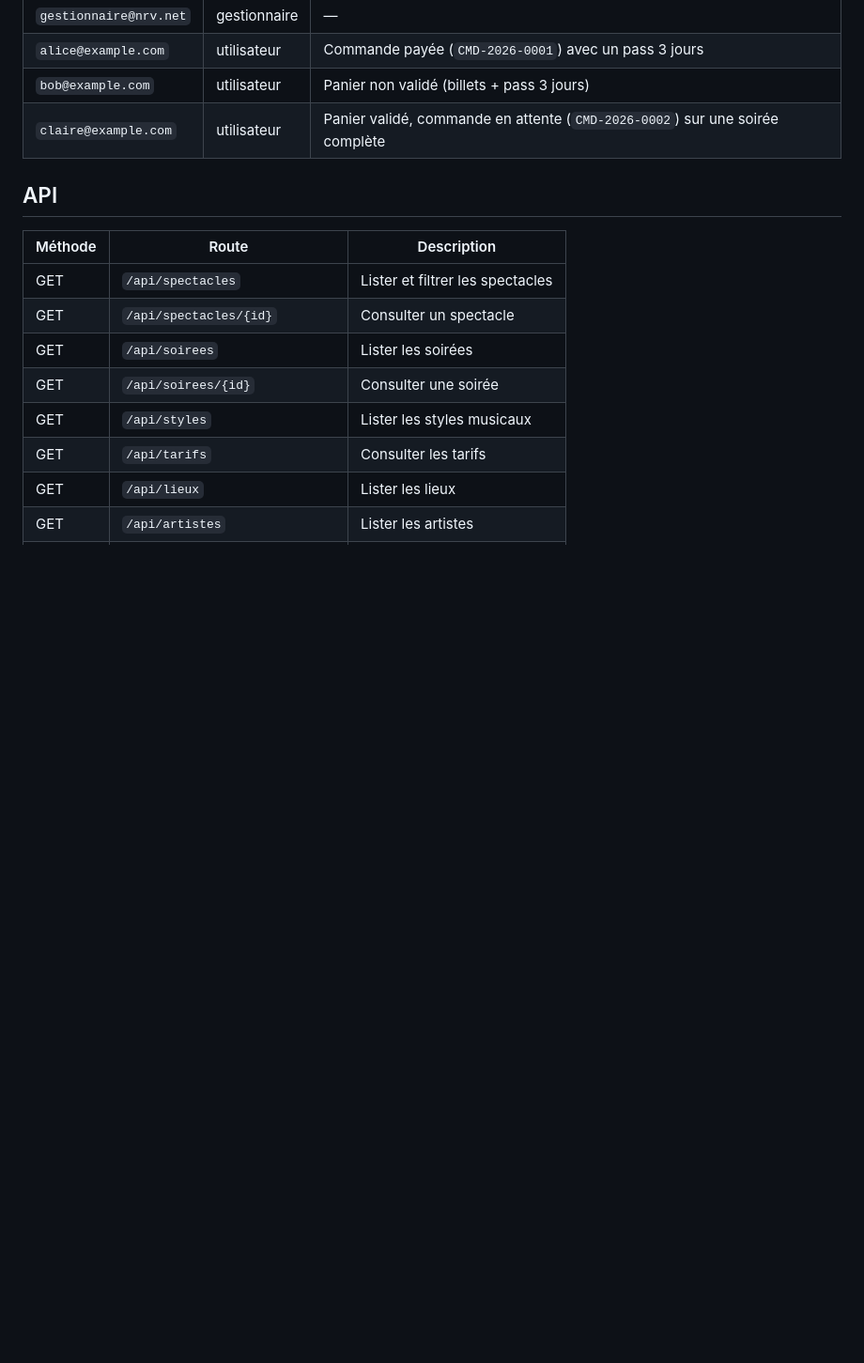
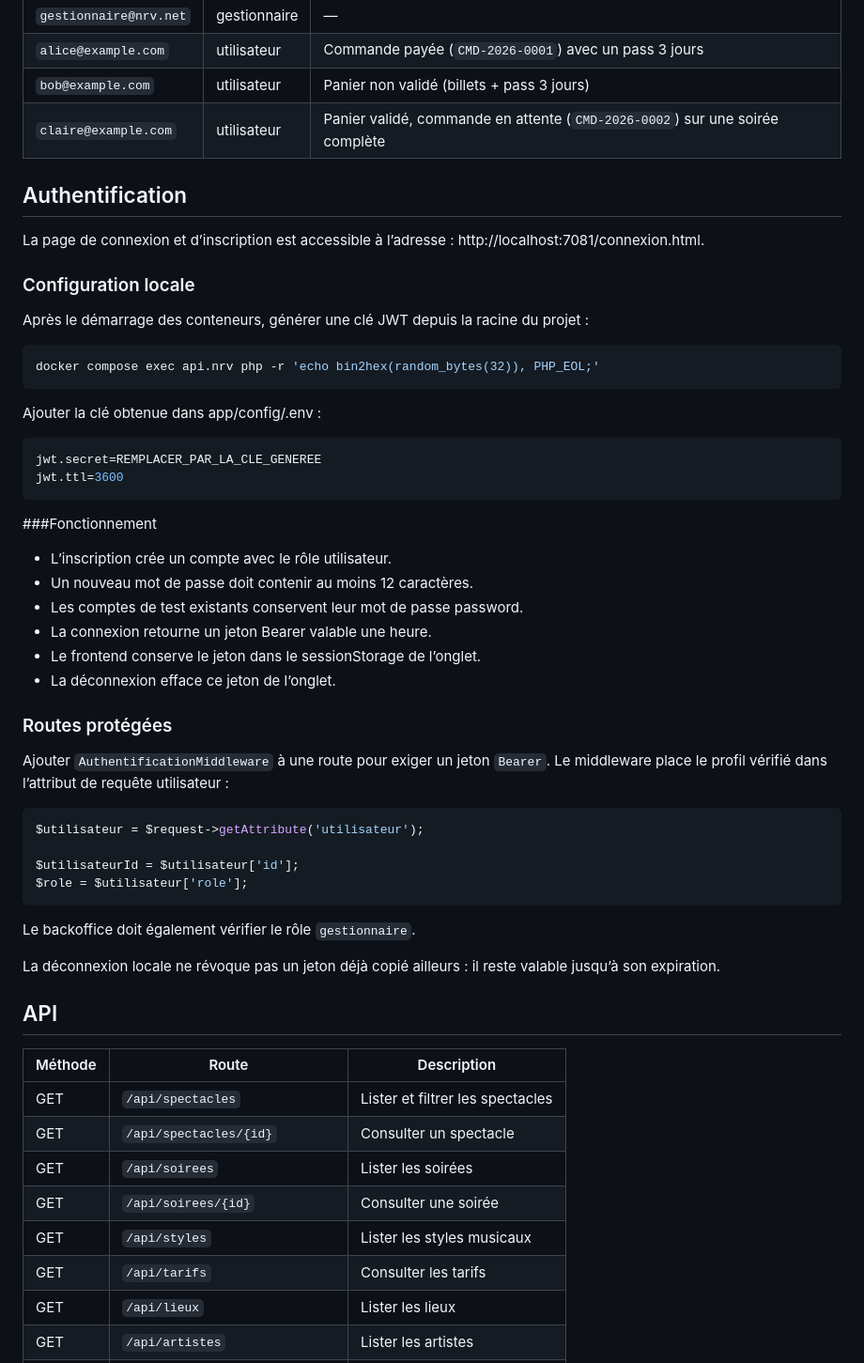
Before and after one commit to Nath-YvUni/BUT-3-Atelier-NRV.net, a Markdown page: README.md, the part around the change. Shown at 94% size. Drawn GitHub-style; blank space fills up the shorter version.

Commit message:
docs(auth): expliquation de la configuration et l'usage

````diff
--- a/README.md
+++ b/README.md
@@ -59,6 +59,51 @@ Créés par `app/sql/nrv.data.sql`. Mot de passe commun à tous les comptes : `p
 | `bob@example.com`      | utilisateur  | Panier non validé (billets + pass 3 jours)                                   |
 | `claire@example.com`   | utilisateur  | Panier validé, commande en attente (`CMD-2026-0002`) sur une soirée complète |
 
+## Authentification
+
+La page de connexion et d’inscription est accessible à l’adresse :
+http://localhost:7081/connexion.html.
+
+### Configuration locale
+
+Après le démarrage des conteneurs, générer une clé JWT depuis la racine du projet :
+
+```sh
+docker compose exec api.nrv php -r 'echo bin2hex(random_bytes(32)), PHP_EOL;'
+```
+
+Ajouter la clé obtenue dans app/config/.env :
+
+```env
+jwt.secret=REMPLACER_PAR_LA_CLE_GENEREE
+jwt.ttl=3600
+```
+
+###Fonctionnement
+
+- L’inscription crée un compte avec le rôle utilisateur.
+- Un nouveau mot de passe doit contenir au moins 12 caractères.
+- Les comptes de test existants conservent leur mot de passe password.
+- La connexion retourne un jeton Bearer valable une heure.
+- Le frontend conserve le jeton dans le sessionStorage de l’onglet.
+- La déconnexion efface ce jeton de l’onglet.
+
+### Routes protégées
+
+Ajouter `AuthentificationMiddleware` à une route pour exiger un jeton `Bearer`.
+Le middleware place le profil vérifié dans l’attribut de requête utilisateur :
+
+```php
+$utilisateur = $request->getAttribute('utilisateur');
+
+$utilisateurId = $utilisateur['id'];
+$role = $utilisateur['role'];
+```
+
+Le backoffice doit également vérifier le rôle `gestionnaire`.
+
+La déconnexion locale ne révoque pas un jeton déjà copié ailleurs : il reste valable jusqu’à son expiration.
+
 ## API
 
 | Méthode | Route                          | Description                      |
````
